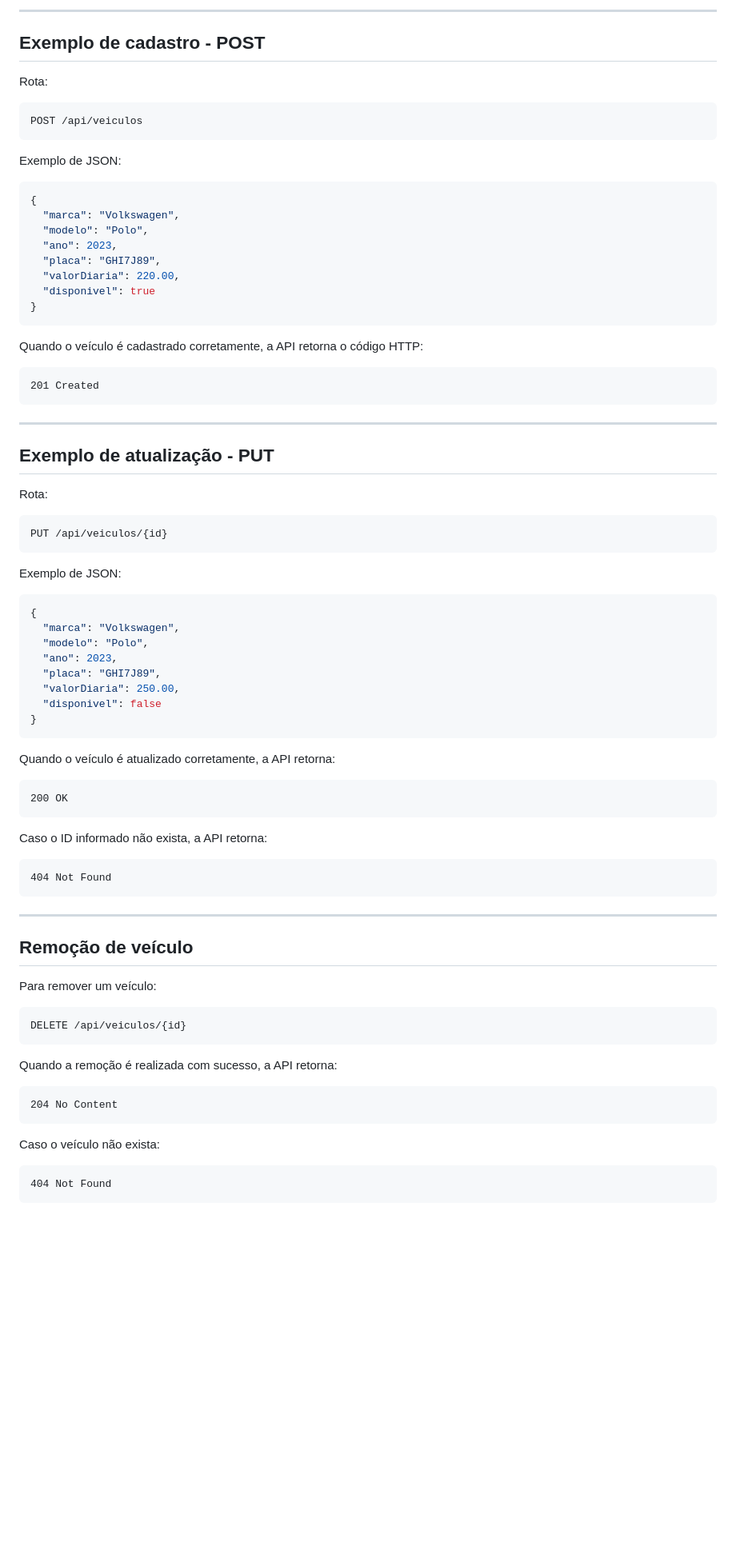
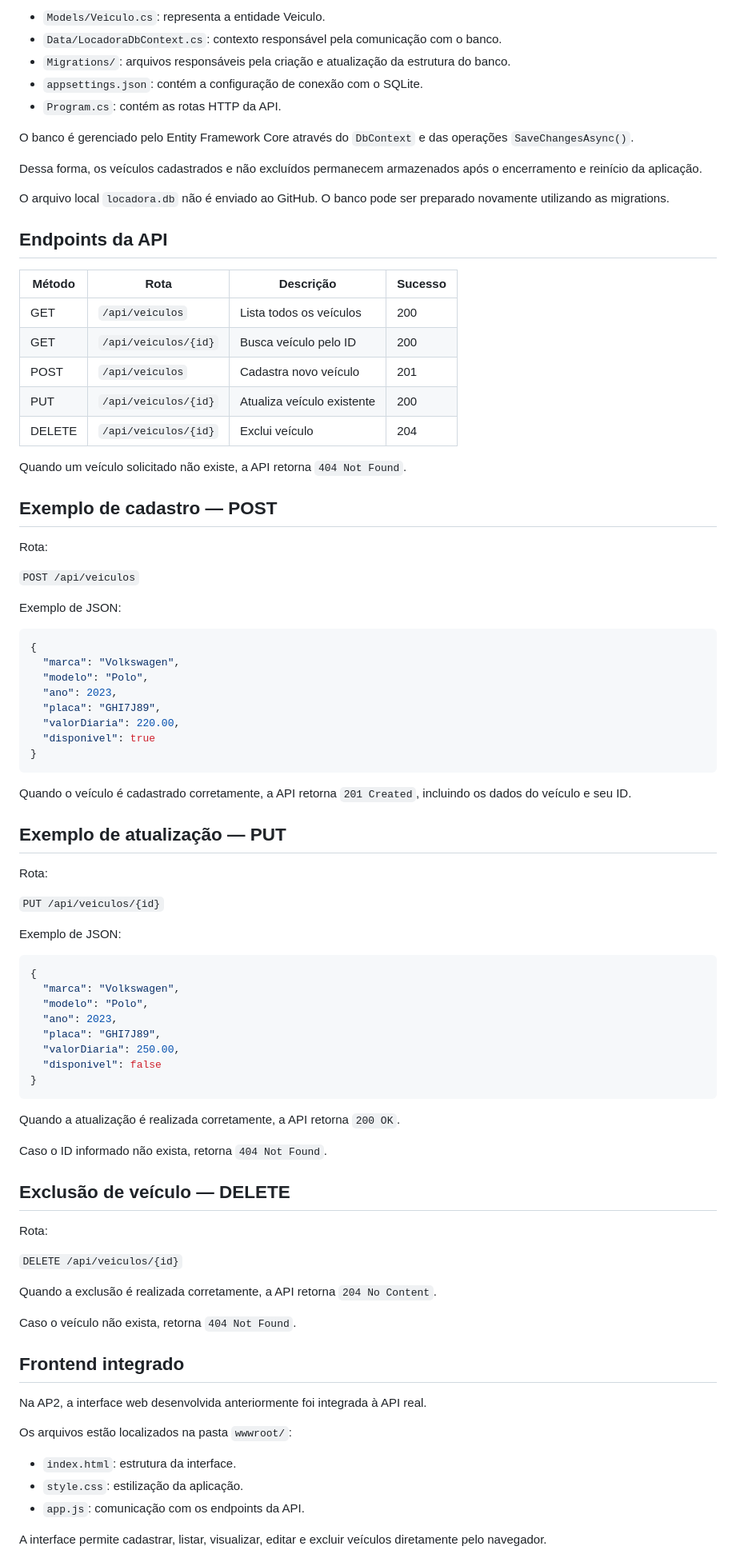
Before and after one commit to JVduarte0/AP2-C-, a Markdown page: README.md, the part around one of its changes. Shown at 80% size. Drawn GitHub-style; blank space fills up the shorter version.

````diff
--- a/README.md
+++ b/README.md
@@ -75,13 +90,33 @@ dotnet build
 
----
+- `Models/Veiculo.cs`: representa a entidade Veiculo.
+- `Data/LocadoraDbContext.cs`: contexto responsável pela comunicação com o banco.
+- `Migrations/`: arquivos responsáveis pela criação e atualização da estrutura do banco.
+- `appsettings.json`: contém a configuração de conexão com o SQLite.
+- `Program.cs`: contém as rotas HTTP da API.
 
-## Exemplo de cadastro - POST
+O banco é gerenciado pelo Entity Framework Core através do `DbContext` e das operações `SaveChangesAsync()`.
+
+Dessa forma, os veículos cadastrados e não excluídos permanecem armazenados após o encerramento e reinício da aplicação.
+
+O arquivo local `locadora.db` não é enviado ao GitHub. O banco pode ser preparado novamente utilizando as migrations.
+
+## Endpoints da API
+
+| Método | Rota | Descrição | Sucesso |
+|---|---|---|---|
+| GET | `/api/veiculos` | Lista todos os veículos | 200 |
+| GET | `/api/veiculos/{id}` | Busca veículo pelo ID | 200 |
+| POST | `/api/veiculos` | Cadastra novo veículo | 201 |
+| PUT | `/api/veiculos/{id}` | Atualiza veículo existente | 200 |
+| DELETE | `/api/veiculos/{id}` | Exclui veículo | 204 |
+
+Quando um veículo solicitado não existe, a API retorna `404 Not Found`.
+
+## Exemplo de cadastro — POST
 
 Rota:
 
-```text
-POST /api/veiculos
-```
+`POST /api/veiculos`
 
 Exemplo de JSON:
 
@@ -96,21 +131,13 @@ Exemplo de JSON:
 }
 ```
 
-Quando o veículo é cadastrado corretamente, a API retorna o código HTTP:
+Quando o veículo é cadastrado corretamente, a API retorna `201 Created`, incluindo os dados do veículo e seu ID.
 
-```text
-201 Created
-```
-
----
-
-## Exemplo de atualização - PUT
+## Exemplo de atualização — PUT
 
 Rota:
 
-```text
-PUT /api/veiculos/{id}
-```
+`PUT /api/veiculos/{id}`
 
 Exemplo de JSON:
 
@@ -125,37 +152,29 @@ Exemplo de JSON:
 }
 ```
 
-Quando o veículo é atualizado corretamente, a API retorna:
+Quando a atualização é realizada corretamente, a API retorna `200 OK`.
 
-```text
-200 OK
-```
+Caso o ID informado não exista, retorna `404 Not Found`.
 
-Caso o ID informado não exista, a API retorna:
+## Exclusão de veículo — DELETE
 
-```text
-404 Not Found
-```
+Rota:
 
----
+`DELETE /api/veiculos/{id}`
 
-## Remoção de veículo
+Quando a exclusão é realizada corretamente, a API retorna `204 No Content`.
 
-Para remover um veículo:
+Caso o veículo não exista, retorna `404 Not Found`.
 
-```text
-DELETE /api/veiculos/{id}
-```
+## Frontend integrado
 
-Quando a remoção é realizada com sucesso, a API retorna:
+Na AP2, a interface web desenvolvida anteriormente foi integrada à API real.
 
-```text
-204 No Content
-```
+Os arquivos estão localizados na pasta `wwwroot/`:
 
-Caso o veículo não exista:
+- `index.html`: estrutura da interface.
+- `style.css`: estilização da aplicação.
+- `app.js`: comunicação com os endpoints da API.
 
-```text
-404 Not Found
-```
+A interface permite cadastrar, listar, visualizar, editar e excluir veículos diretamente pelo navegador.
 
````
Also changed, not shown: other parts of README.md (+87 -55 lines).
